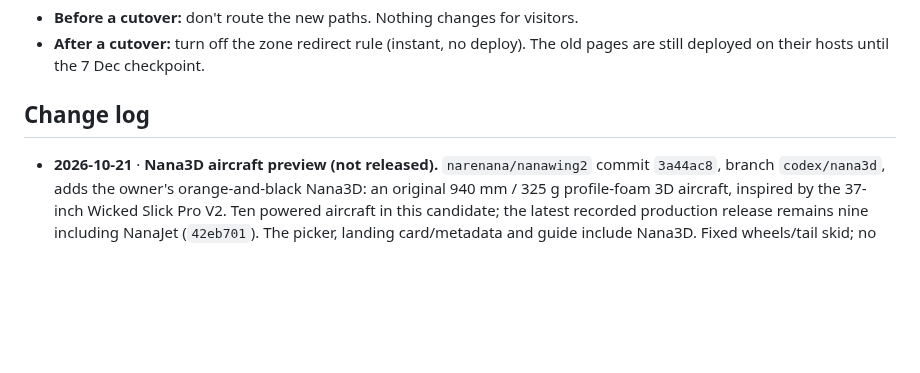
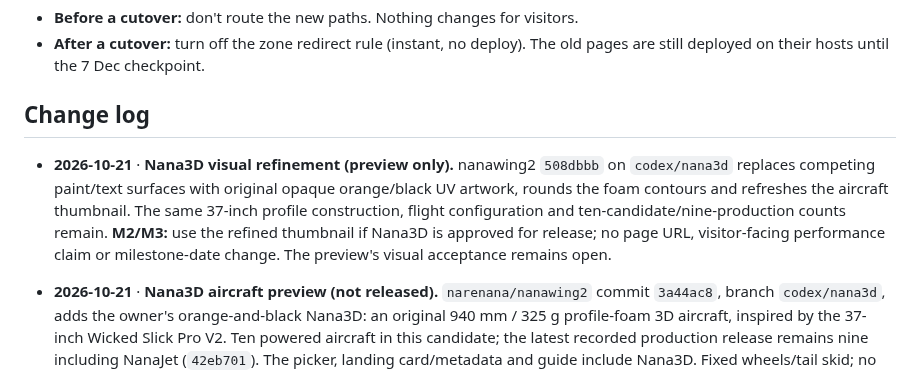
Before and after one commit to narenana/narenana-website, a Markdown page: docs/site-consolidation-plan.md, the part around the change. Rendered like a GitHub page; blank space fills up the shorter version.

Commit message:
Record Nana3D visual preview refinement [skip ci]
Co-Authored-By: Codex <codex@openai.com>

```diff
--- a/docs/site-consolidation-plan.md
+++ b/docs/site-consolidation-plan.md
@@ -454,6 +454,8 @@ Log the cutover dates in GA4 and on `/stats`, so the comparison is honest.
 
 ## Change log
 
+- **2026-10-21** · **Nana3D visual refinement (preview only).** nanawing2 `508dbbb` on `codex/nana3d` replaces competing paint/text surfaces with original opaque orange/black UV artwork, rounds the foam contours and refreshes the aircraft thumbnail. The same 37-inch profile construction, flight configuration and ten-candidate/nine-production counts remain. **M2/M3:** use the refined thumbnail if Nana3D is approved for release; no page URL, visitor-facing performance claim or milestone-date change. The preview's visual acceptance remains open.
+
 - **2026-10-21** · **Nana3D aircraft preview (not released).** `narenana/nanawing2` commit `3a44ac8`, branch `codex/nana3d`, adds the owner's orange-and-black Nana3D: an original 940 mm / 325 g profile-foam 3D aircraft, inspired by the 37-inch Wicked Slick Pro V2. Ten powered aircraft in this candidate; the latest recorded production release remains nine including NanaJet (`42eb701`). The picker, landing card/metadata and guide include Nana3D. Fixed wheels/tail skid; no new shortcut, flaps or retracts. Keyboard expo softens small corrections; the transmitter retains radio trim/expo. Original artwork/mesh, no manufacturer media or endorsement. Physical handling and owner acceptance remain provisional. **M2/M3:** sync www/Wings catalogue facts only after Nana3D production release; new query preselection `?play&aircraft=nana3d` is a game link, not a new indexable page. **M4:** no URL move or milestone date change. This plan-only branch does not deploy website content.
 
 
```
